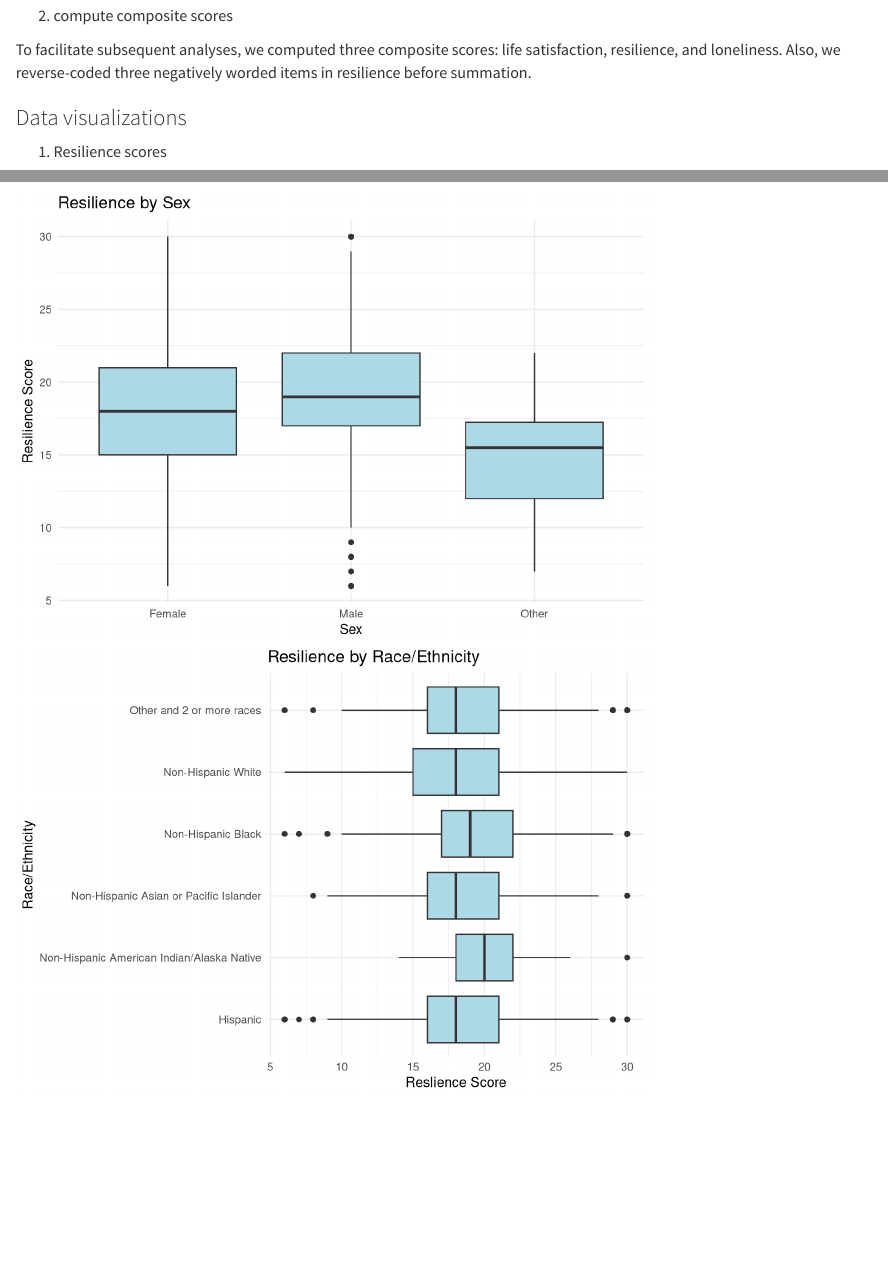
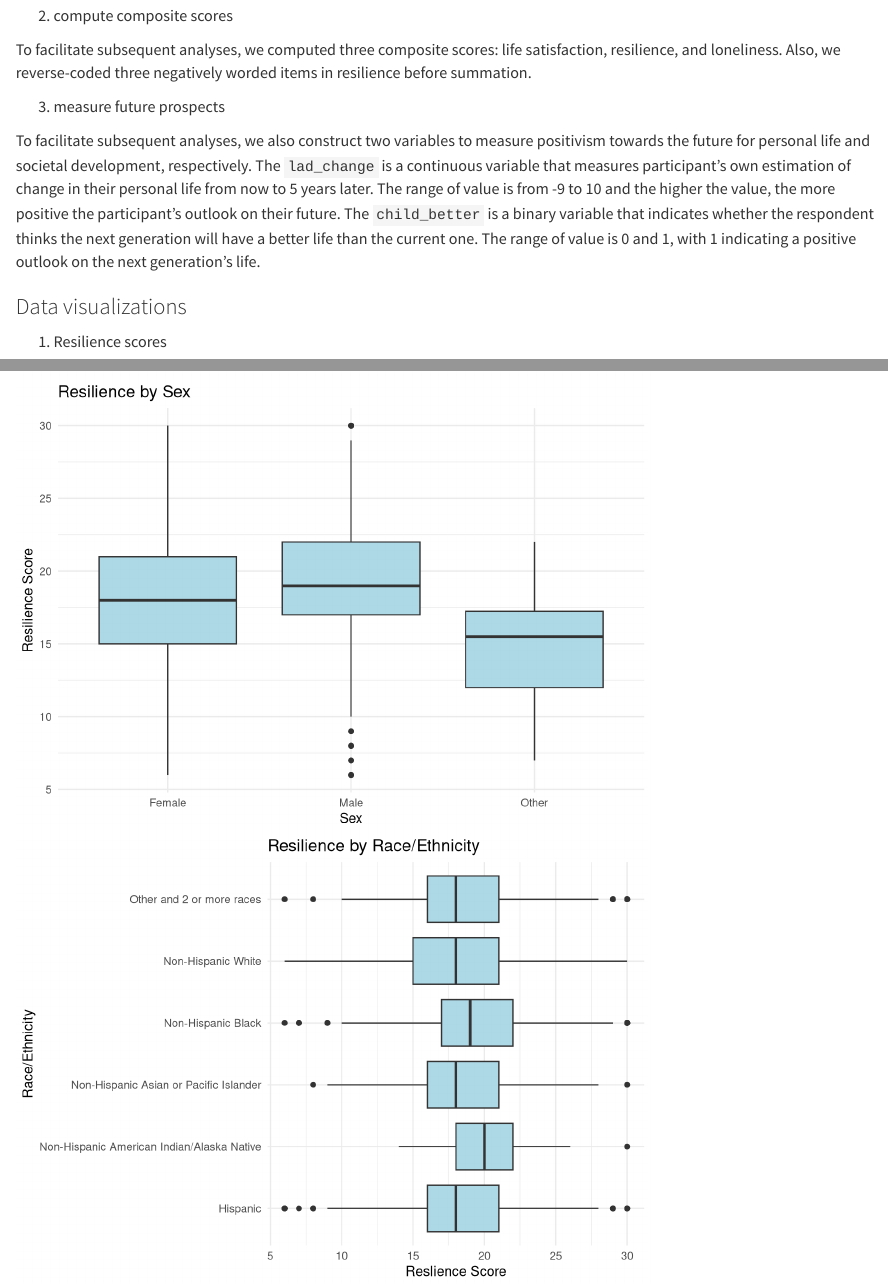
Before and after one commit to Jessie-Liu731/edst676_final_group_project, a Quarto document (scripts/data preparation script.qmd): the page in a window 1100 px wide, from 300 px down, and a second part further down, joined at a grey line. Rendered offline with R 4.5, knitr and Pandoc in place of Quarto, with nearby package versions; column names are cleaned by a stand-in for the janitor package.

Commit message:
construct prospects variables

````diff
--- a/scripts/data preparation script.qmd
+++ b/scripts/data preparation script.qmd
@@ -17,6 +17,7 @@ library(dplyr)
 library(stringr)
 library(tidyr)
 library(ggplot2)
+library(knitr)
 ```
 
 ```{r read in data, echo=FALSE}
@@ -35,7 +36,9 @@ data <- data_raw |>
     ),
     .names = "{.col}_{.fn}"
   )) |>
-  select(c(age,sex_code:metstat_self_label,lad_now, lad_fut, happy_code:intendvote_2024_label))
+  select(c(age,sex_code:metstat_self_label,lad_now, lad_fut, happy_code:intendvote_2024_label)) |>
+  mutate(id = row_number()) |>
+  relocate(id, .before = age)
 ```
 
 ### Data Cleaning
@@ -91,6 +94,26 @@ summary(complete_data |> select(life_sat, resilience, loneliness))
 
 To facilitate subsequent analyses, we computed three composite scores: life satisfaction, resilience, and loneliness. Also, we reverse-coded three negatively worded items in resilience before summation.
 
+3.  measure future prospects
+
+```{r, include=FALSE, echo=FALSE}
+
+complete_data <- complete_data |>
+  mutate(
+    lad_change = lad_fut - lad_now,
+    child_better = case_when(
+      child_better_code == 1:2 ~ 1,
+      child_better_code == 3:4 ~ 0
+      )
+    )
+
+#check sum positivism measures
+summary(complete_data |> select(lad_change, child_better))
+```
+
+To facilitate subsequent analyses, we also construct two variables to measure positivism towards the future for personal life and societal development, respectively. The `lad_change` is a continuous variable that measures participant's own estimation of change in their personal life from now to 5 years later. The range of value is from `r min(complete_data$lad_change, na.rm = TRUE)` to `r max(complete_data$lad_change, na.rm = TRUE)` and the higher the value, the more positive the participant's outlook on their future.  The `child_better` is a binary variable that indicates whether the respondent thinks the next generation will have a better life than the current one. The range of value is 0 and 1, with 1 indicating a positive outlook on the next generation's life.
+
+
 ### Data visualizations
 
 1.  Resilience scores
````
Also changed, not shown: scripts/data preparation script.html, scripts/data-preparation-script_files/figure-html/unnamed-chunk-3-1.png, scripts/data-preparation-script_files/figure-html/unnamed-chunk-3-2.png, scripts/data-preparation-script_files/figure-html/unnamed-chunk-3-3.png, scripts/data-preparation-script_files/figure-html/unnamed-chunk-4-1.png (added), scripts/data-preparation-script_files/figure-html/unnamed-chunk-4-2.png (added), scripts/data-preparation-script_files/figure-html/unnamed-chunk-4-3.png (added), scripts/data-preparation-script_files/figure-html/unnamed-chunk-5-1.png (added), scripts/data-preparation-script_files/figure-html/unnamed-chunk-5-2.png (added), scripts/data-preparation-script_files/figure-html/unnamed-chunk-5-3.png (added), 1 other file.
